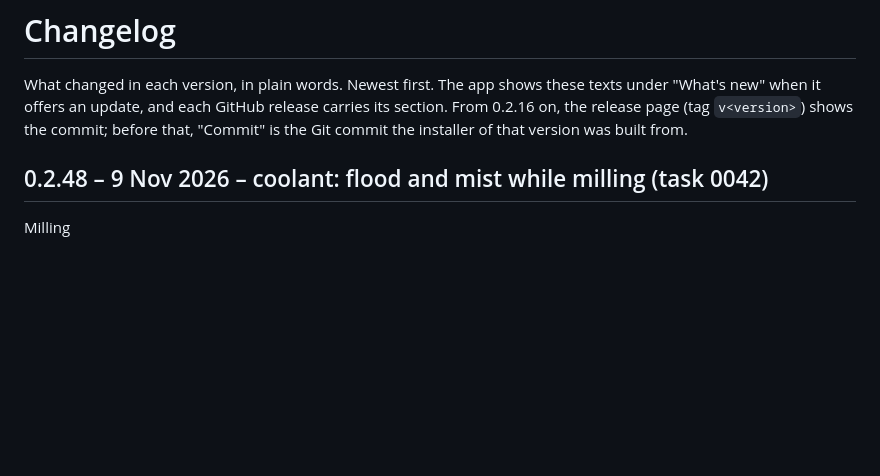
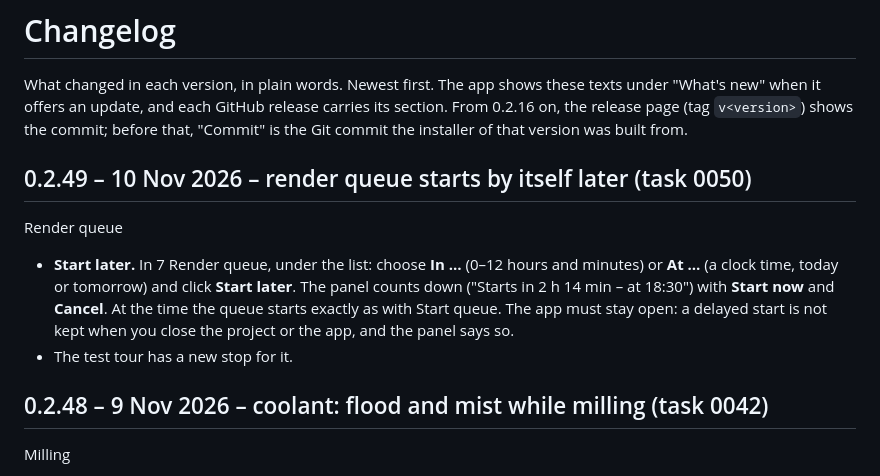
Before and after one commit to smholte/CAD-render-animation, a Markdown page: CHANGELOG.md, the part around the change. Rendered like a GitHub page; blank space fills up the shorter version.

```diff
--- a/CHANGELOG.md
+++ b/CHANGELOG.md
@@ -4,6 +4,15 @@ What changed in each version, in plain words. Newest first. The app shows these
 "What's new" when it offers an update, and each GitHub release carries its section. From 0.2.16 on,
 the release page (tag `v<version>`) shows the commit; before that, "Commit" is the Git commit the
 installer of that version was built from.
+
+## 0.2.49 – 10 Nov 2026 – render queue starts by itself later (task 0050)
+
+Render queue
+- **Start later.** In 7 Render queue, under the list: choose **In …** (0–12 hours and minutes) or **At …** (a clock
+  time, today or tomorrow) and click **Start later**. The panel counts down ("Starts in 2 h 14 min – at 18:30") with
+  **Start now** and **Cancel**. At the time the queue starts exactly as with Start queue. The app must stay open: a
+  delayed start is not kept when you close the project or the app, and the panel says so.
+- The test tour has a new stop for it.
 
 ## 0.2.48 – 9 Nov 2026 – coolant: flood and mist while milling (task 0042)
 
```
Also changed, not shown: docs/USER-GUIDE.md (+6 -1 lines), docs/img/panel_7_queue.png, 11 other files.
